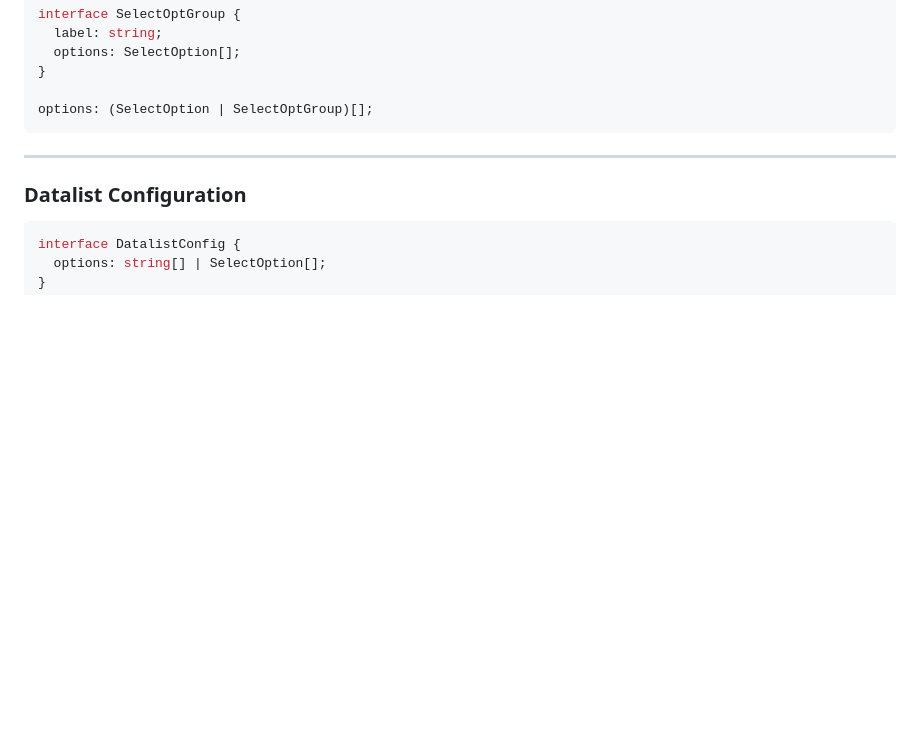
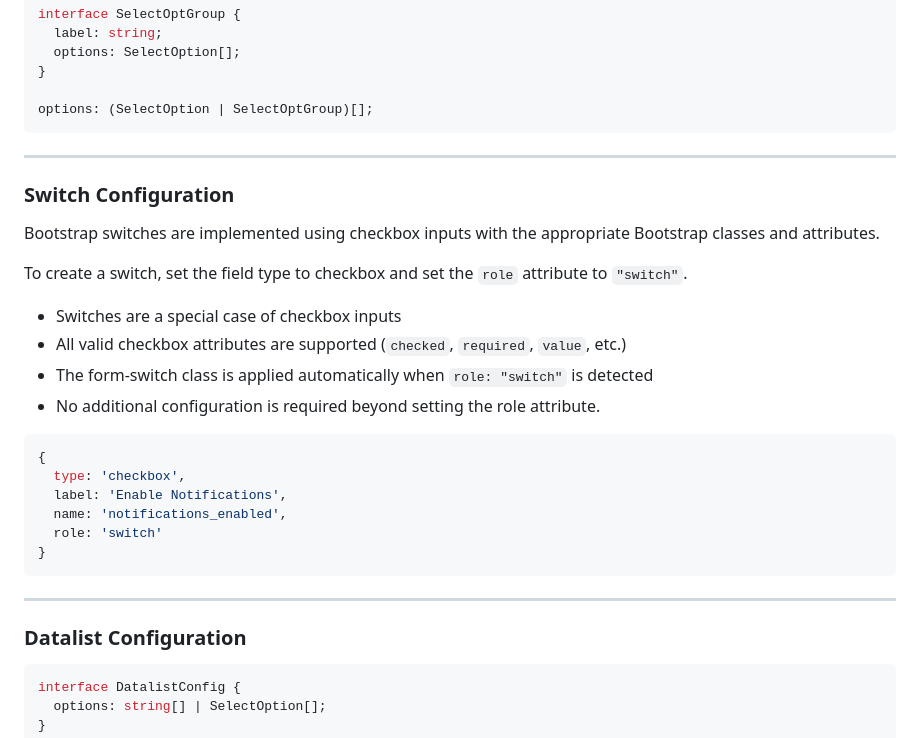
Before and after one commit to dday9/Bootstrap-Form-Builder, a Markdown page: README.md, the part around the change. Drawn GitHub-style; blank space fills up the shorter version.

Commit message:
Add Bootstrap switch configuration details to README
Added section on Bootstrap switch configuration with usage examples.

````diff
--- a/README.md
+++ b/README.md
@@ -172,6 +172,28 @@ interface SelectOptGroup {
 }
 
 options: (SelectOption | SelectOptGroup)[];
+```
+
+---
+
+### Switch Configuration
+
+Bootstrap switches are implemented using checkbox inputs with the appropriate Bootstrap classes and attributes.
+
+To create a switch, set the field type to checkbox and set the `role` attribute to `"switch"`.
+
+- Switches are a special case of checkbox inputs
+- All valid checkbox attributes are supported (`checked`, `required`, `value`, etc.)
+- The form-switch class is applied automatically when `role: "switch"` is detected
+- No additional configuration is required beyond setting the role attribute.
+
+```js
+{
+  type: 'checkbox',
+  label: 'Enable Notifications',
+  name: 'notifications_enabled',
+  role: 'switch'
+}
 ```
 
 ---
````
